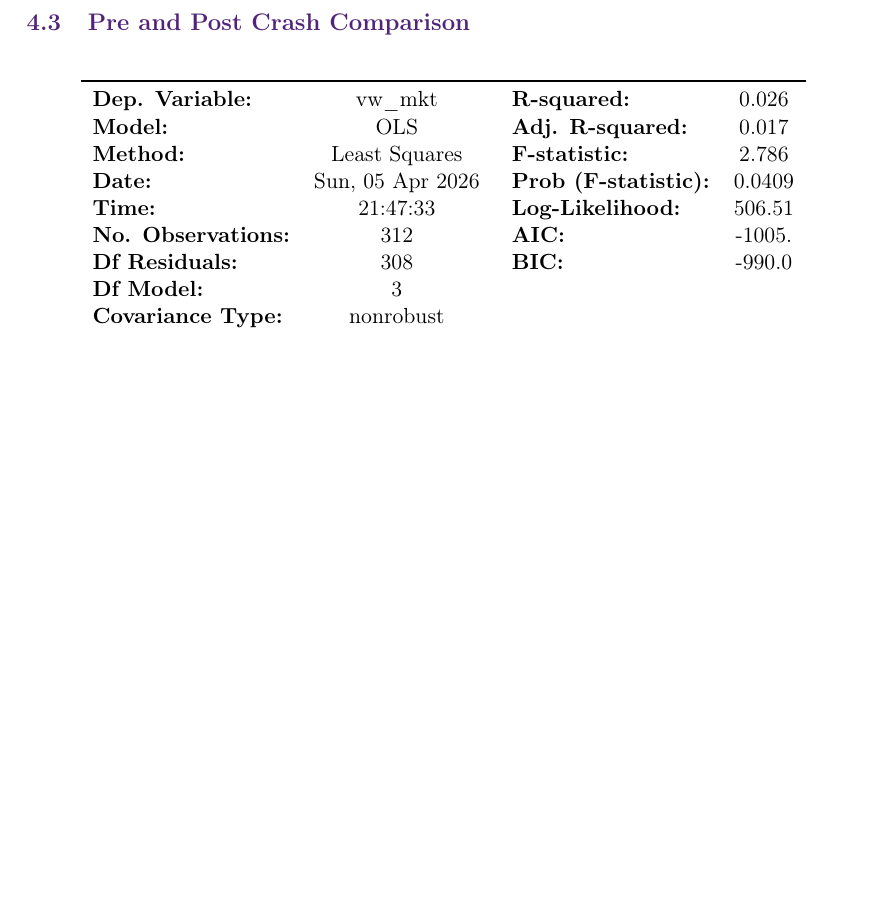
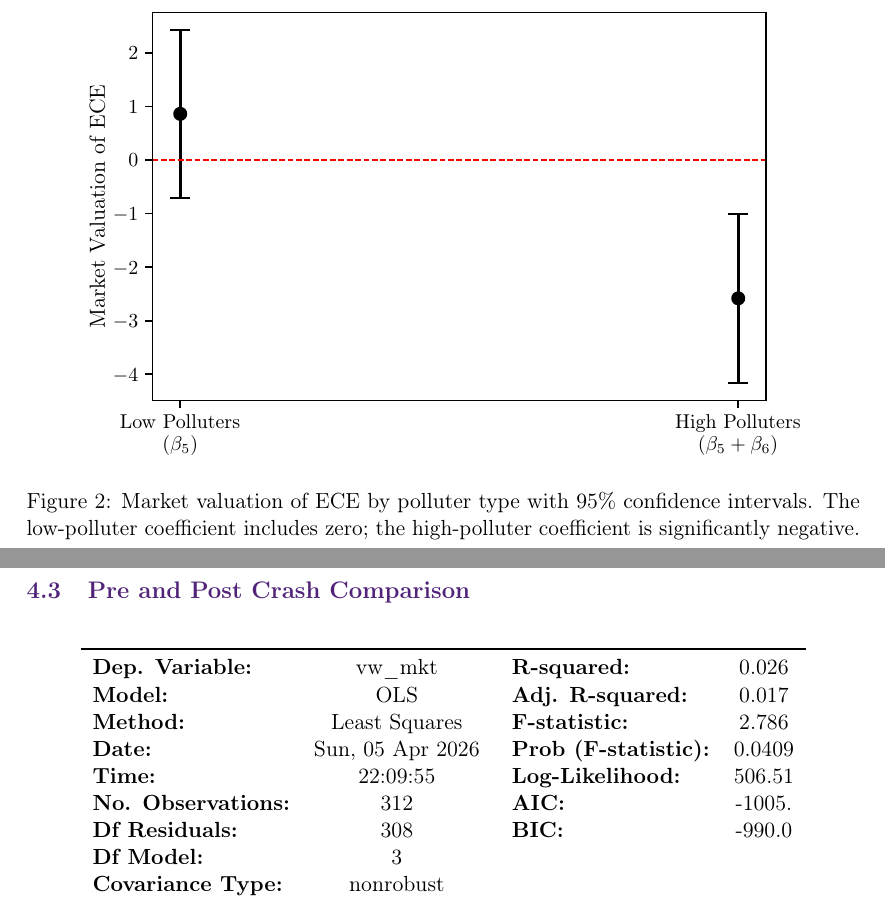
Before and after one commit to ZacKienzle2/RBUS6923, a LaTeX problem sheet (Data Analysis Assignment/DA.tex, which reads Data Analysis Assignment/outputs/q2_ece_coefs.pgf, Data Analysis Assignment/outputs/q43_regression.tex): part of page 21 of 23 before the commit and two parts of pages 10 and 22 of 24 after it, the two joined at a grey line, cut at the place of the change, the shorter picture padded with empty space. Compiled offline with pdfLaTeX.

Commit message:
feat(da): add Q2 ECE coefficient figure and refresh LaTeX outputs

```diff
--- a/Data Analysis Assignment/DA.tex
+++ b/Data Analysis Assignment/DA.tex
@@ -119,6 +119,12 @@ The model achieves an \(R^2\) of 0.773 and is highly significant overall (\(F =
 \textbf{Prediction 2} posits that ECEs of high polluting firms have zero net present value (\(\mathrm{NPV} = 0\)). For high polluters (\(\mathrm{POLLUTE} = 1\)), the market valuation of ECE is \(\beta_5 + \beta_6\). The linear combination yields \(0.860 + (-3.443) = -2.583\), which is significantly different from zero (\(t = -3.207\), \(p = 0.002\); \(F = 10.29\), \(p = 0.002\)). Because the net coefficient is significantly negative rather than zero, the data contradicts the prediction. The market appears to penalise environmental capital expenditure by high polluting firms, suggesting the market perceives such spending as value-destroying rather than merely having zero net benefit.
 
 \textbf{Prediction 3} posits that high polluting firms have unbooked environmental liabilities, implying a lower market value all else equal. This is tested via the POLLUTE indicator coefficient \(\beta_7\). The estimate is \(\hat{\beta}_7 = -912.23\) (\(t = -1.961\), \(p = 0.051\)), which is marginally significant at the 10\% level but falls just short of the conventional 5\% threshold. This provides weak support for the prediction that high polluting firms carry implicit environmental liabilities not captured by the balance sheet.
+
+\begin{figure}[H]
+	\centering
+	\input{outputs/q2_ece_coefs.pgf}
+	\caption{Market valuation of ECE by polluter type with 95\% confidence intervals. The low-polluter coefficient includes zero; the high-polluter coefficient is significantly negative.}\label{fig:q2_ece}
+\end{figure}
 
 \clearpage
 
--- /dev/null
+++ b/Data Analysis Assignment/outputs/q2_ece_coefs.pgf
@@ -0,0 +1,320 @@
+%% Creator: Matplotlib, PGF backend
+%%
+%% To include the figure in your LaTeX document, write
+%%   \input{<filename>.pgf}
+%%
+%% Make sure the required packages are loaded in your preamble
+%%   \usepackage{pgf}
+%%
+%% Also ensure that all the required font packages are loaded; for instance,
+%% the lmodern package is sometimes necessary when using math font.
+%%   \usepackage{lmodern}
+%%
+%% Figures using additional raster images can only be included by \input if
+%% they are in the same directory as the main LaTeX file. For loading figures
+%% from other directories you can use the `import` package
+%%   \usepackage{import}
+%%
+%% and then include the figures with
+%%   \import{<path to file>}{<filename>.pgf}
+%%
+%% Matplotlib used the following preamble
+%%   \def\mathdefault#1{#1}
+%%   \everymath=\expandafter{\the\everymath\displaystyle}
+%%   \IfFileExists{scrextend.sty}{
+%%     \usepackage[fontsize=11.000000pt]{scrextend}
+%%   }{
+%%     \renewcommand{\normalsize}{\fontsize{11.000000}{13.200000}\selectfont}
+%%     \normalsize
+%%   }
+%%
+%%   \makeatletter\@ifpackageloaded{underscore}{}{\usepackage[strings]{underscore}}\makeatother
+%%
+\begingroup%
+\makeatletter%
+\begin{pgfpicture}%
+\pgfpathrectangle{\pgfpointorigin}{\pgfqpoint{5.171683in}{3.275401in}}%
+\pgfusepath{use as bounding box, clip}%
+\begin{pgfscope}%
+\pgfsetbuttcap%
+\pgfsetmiterjoin%
+\definecolor{currentfill}{rgb}{1.000000,1.000000,1.000000}%
+\pgfsetfillcolor{currentfill}%
+\pgfsetlinewidth{0.000000pt}%
+\definecolor{currentstroke}{rgb}{1.000000,1.000000,1.000000}%
+\pgfsetstrokecolor{currentstroke}%
+\pgfsetdash{}{0pt}%
+\pgfpathmoveto{\pgfqpoint{0.000000in}{0.000000in}}%
+\pgfpathlineto{\pgfqpoint{5.171683in}{0.000000in}}%
+\pgfpathlineto{\pgfqpoint{5.171683in}{3.275401in}}%
+\pgfpathlineto{\pgfqpoint{0.000000in}{3.275401in}}%
+\pgfpathlineto{\pgfqpoint{0.000000in}{0.000000in}}%
+\pgfpathclose%
+\pgfusepath{fill}%
+\end{pgfscope}%
+\begin{pgfscope}%
+\pgfsetbuttcap%
+\pgfsetmiterjoin%
+\definecolor{currentfill}{rgb}{1.000000,1.000000,1.000000}%
+\pgfsetfillcolor{currentfill}%
+\pgfsetlinewidth{0.000000pt}%
+\definecolor{currentstroke}{rgb}{0.000000,0.000000,0.000000}%
+\pgfsetstrokecolor{currentstroke}%
+\pgfsetstrokeopacity{0.000000}%
+\pgfsetdash{}{0pt}%
+\pgfpathmoveto{\pgfqpoint{0.565433in}{0.480401in}}%
+\pgfpathlineto{\pgfqpoint{4.827933in}{0.480401in}}%
+\pgfpathlineto{\pgfqpoint{4.827933in}{3.175401in}}%
+\pgfpathlineto{\pgfqpoint{0.565433in}{3.175401in}}%
+\pgfpathlineto{\pgfqpoint{0.565433in}{0.480401in}}%
+\pgfpathclose%
+\pgfusepath{fill}%
+\end{pgfscope}%
+\begin{pgfscope}%
+\pgfsetbuttcap%
+\pgfsetroundjoin%
+\definecolor{currentfill}{rgb}{0.000000,0.000000,0.000000}%
+\pgfsetfillcolor{currentfill}%
+\pgfsetlinewidth{0.803000pt}%
+\definecolor{currentstroke}{rgb}{0.000000,0.000000,0.000000}%
+\pgfsetstrokecolor{currentstroke}%
+\pgfsetdash{}{0pt}%
+\pgfsys@defobject{currentmarker}{\pgfqpoint{0.000000in}{-0.048611in}}{\pgfqpoint{0.000000in}{0.000000in}}{%
+\pgfpathmoveto{\pgfqpoint{0.000000in}{0.000000in}}%
+\pgfpathlineto{\pgfqpoint{0.000000in}{-0.048611in}}%
+\pgfusepath{stroke,fill}%
+}%
+\begin{pgfscope}%
+\pgfsys@transformshift{0.759183in}{0.480401in}%
+\pgfsys@useobject{currentmarker}{}%
+\end{pgfscope}%
+\end{pgfscope}%
+\begin{pgfscope}%
+\definecolor{textcolor}{rgb}{0.000000,0.000000,0.000000}%
+\pgfsetstrokecolor{textcolor}%
+\pgfsetfillcolor{textcolor}%
+\pgftext[x=0.340008in, y=0.286728in, left, base]{\color{textcolor}{\rmfamily\fontsize{10.000000}{12.000000}\selectfont\catcode`\^=\active\def^{\ifmmode\sp\else\^{}\fi}\catcode`\%=\active\def%{\%}Low Polluters}}%
+\end{pgfscope}%
+\begin{pgfscope}%
+\definecolor{textcolor}{rgb}{0.000000,0.000000,0.000000}%
+\pgfsetstrokecolor{textcolor}%
+\pgfsetfillcolor{textcolor}%
+\pgftext[x=0.634737in, y=0.134722in, left, base]{\color{textcolor}{\rmfamily\fontsize{10.000000}{12.000000}\selectfont\catcode`\^=\active\def^{\ifmmode\sp\else\^{}\fi}\catcode`\%=\active\def%{\%}($\beta_5$)}}%
+\end{pgfscope}%
+\begin{pgfscope}%
+\pgfsetbuttcap%
+\pgfsetroundjoin%
+\definecolor{currentfill}{rgb}{0.000000,0.000000,0.000000}%
+\pgfsetfillcolor{currentfill}%
+\pgfsetlinewidth{0.803000pt}%
+\definecolor{currentstroke}{rgb}{0.000000,0.000000,0.000000}%
+\pgfsetstrokecolor{currentstroke}%
+\pgfsetdash{}{0pt}%
+\pgfsys@defobject{currentmarker}{\pgfqpoint{0.000000in}{-0.048611in}}{\pgfqpoint{0.000000in}{0.000000in}}{%
+\pgfpathmoveto{\pgfqpoint{0.000000in}{0.000000in}}%
+\pgfpathlineto{\pgfqpoint{0.000000in}{-0.048611in}}%
+\pgfusepath{stroke,fill}%
+}%
+\begin{pgfscope}%
+\pgfsys@transformshift{4.634183in}{0.480401in}%
+\pgfsys@useobject{currentmarker}{}%
+\end{pgfscope}%
+\end{pgfscope}%
+\begin{pgfscope}%
+\definecolor{textcolor}{rgb}{0.000000,0.000000,0.000000}%
+\pgfsetstrokecolor{textcolor}%
+\pgfsetfillcolor{textcolor}%
+\pgftext[x=4.196682in, y=0.286728in, left, base]{\color{textcolor}{\rmfamily\fontsize{10.000000}{12.000000}\selectfont\catcode`\^=\active\def^{\ifmmode\sp\else\^{}\fi}\catcode`\%=\active\def%{\%}High Polluters}}%
+\end{pgfscope}%
+\begin{pgfscope}%
+\definecolor{textcolor}{rgb}{0.000000,0.000000,0.000000}%
+\pgfsetstrokecolor{textcolor}%
+\pgfsetfillcolor{textcolor}%
+\pgftext[x=4.354428in, y=0.134722in, left, base]{\color{textcolor}{\rmfamily\fontsize{10.000000}{12.000000}\selectfont\catcode`\^=\active\def^{\ifmmode\sp\else\^{}\fi}\catcode`\%=\active\def%{\%}($\beta_5 + \beta_6$)}}%
+\end{pgfscope}%
+\begin{pgfscope}%
+\pgfsetbuttcap%
+\pgfsetroundjoin%
+\definecolor{currentfill}{rgb}{0.000000,0.000000,0.000000}%
+\pgfsetfillcolor{currentfill}%
+\pgfsetlinewidth{0.803000pt}%
+\definecolor{currentstroke}{rgb}{0.000000,0.000000,0.000000}%
+\pgfsetstrokecolor{currentstroke}%
+\pgfsetdash{}{0pt}%
+\pgfsys@defobject{currentmarker}{\pgfqpoint{-0.048611in}{0.000000in}}{\pgfqpoint{-0.000000in}{0.000000in}}{%
+\pgfpathmoveto{\pgfqpoint{-0.000000in}{0.000000in}}%
+\pgfpathlineto{\pgfqpoint{-0.048611in}{0.000000in}}%
+\pgfusepath{stroke,fill}%
+}%
+\begin{pgfscope}%
+\pgfsys@transformshift{0.565433in}{0.662700in}%
+\pgfsys@useobject{currentmarker}{}%
+\end{pgfscope}%
+\end{pgfscope}%
+\begin{pgfscope}%
+\definecolor{textcolor}{rgb}{0.000000,0.000000,0.000000}%
+\pgfsetstrokecolor{textcolor}%
+\pgfsetfillcolor{textcolor}%
+\pgftext[x=0.290741in, y=0.614475in, left, base]{\color{textcolor}{\rmfamily\fontsize{10.000000}{12.000000}\selectfont\catcode`\^=\active\def^{\ifmmode\sp\else\^{}\fi}\catcode`\%=\active\def%{\%}$\mathdefault{\ensuremath{-}4}$}}%
+\end{pgfscope}%
+\begin{pgfscope}%
+\pgfsetbuttcap%
+\pgfsetroundjoin%
+\definecolor{currentfill}{rgb}{0.000000,0.000000,0.000000}%
+\pgfsetfillcolor{currentfill}%
+\pgfsetlinewidth{0.803000pt}%
+\definecolor{currentstroke}{rgb}{0.000000,0.000000,0.000000}%
+\pgfsetstrokecolor{currentstroke}%
+\pgfsetdash{}{0pt}%
+\pgfsys@defobject{currentmarker}{\pgfqpoint{-0.048611in}{0.000000in}}{\pgfqpoint{-0.000000in}{0.000000in}}{%
+\pgfpathmoveto{\pgfqpoint{-0.000000in}{0.000000in}}%
+\pgfpathlineto{\pgfqpoint{-0.048611in}{0.000000in}}%
+\pgfusepath{stroke,fill}%
+}%
+\begin{pgfscope}%
+\pgfsys@transformshift{0.565433in}{1.034811in}%
+\pgfsys@useobject{currentmarker}{}%
+\end{pgfscope}%
+\end{pgfscope}%
+\begin{pgfscope}%
+\definecolor{textcolor}{rgb}{0.000000,0.000000,0.000000}%
+\pgfsetstrokecolor{textcolor}%
+\pgfsetfillcolor{textcolor}%
+\pgftext[x=0.290741in, y=0.986585in, left, base]{\color{textcolor}{\rmfamily\fontsize{10.000000}{12.000000}\selectfont\catcode`\^=\active\def^{\ifmmode\sp\else\^{}\fi}\catcode`\%=\active\def%{\%}$\mathdefault{\ensuremath{-}3}$}}%
+\end{pgfscope}%
+\begin{pgfscope}%
+\pgfsetbuttcap%
+\pgfsetroundjoin%
+\definecolor{currentfill}{rgb}{0.000000,0.000000,0.000000}%
+\pgfsetfillcolor{currentfill}%
+\pgfsetlinewidth{0.803000pt}%
+\definecolor{currentstroke}{rgb}{0.000000,0.000000,0.000000}%
+\pgfsetstrokecolor{currentstroke}%
+\pgfsetdash{}{0pt}%
+\pgfsys@defobject{currentmarker}{\pgfqpoint{-0.048611in}{0.000000in}}{\pgfqpoint{-0.000000in}{0.000000in}}{%
+\pgfpathmoveto{\pgfqpoint{-0.000000in}{0.000000in}}%
+\pgfpathlineto{\pgfqpoint{-0.048611in}{0.000000in}}%
+\pgfusepath{stroke,fill}%
+}%
+\begin{pgfscope}%
+\pgfsys@transformshift{0.565433in}{1.406921in}%
+\pgfsys@useobject{currentmarker}{}%
+\end{pgfscope}%
+\end{pgfscope}%
+\begin{pgfscope}%
+\definecolor{textcolor}{rgb}{0.000000,0.000000,0.000000}%
+\pgfsetstrokecolor{textcolor}%
+\pgfsetfillcolor{textcolor}%
+\pgftext[x=0.290741in, y=1.358695in, left, base]{\color{textcolor}{\rmfamily\fontsize{10.000000}{12.000000}\selectfont\catcode`\^=\active\def^{\ifmmode\sp\else\^{}\fi}\catcode`\%=\active\def%{\%}$\mathdefault{\ensuremath{-}2}$}}%
+\end{pgfscope}%
+\begin{pgfscope}%
+\pgfsetbuttcap%
+\pgfsetroundjoin%
+\definecolor{currentfill}{rgb}{0.000000,0.000000,0.000000}%
+\pgfsetfillcolor{currentfill}%
+\pgfsetlinewidth{0.803000pt}%
+\definecolor{currentstroke}{rgb}{0.000000,0.000000,0.000000}%
+\pgfsetstrokecolor{currentstroke}%
+\pgfsetdash{}{0pt}%
+\pgfsys@defobject{currentmarker}{\pgfqpoint{-0.048611in}{0.000000in}}{\pgfqpoint{-0.000000in}{0.000000in}}{%
+\pgfpathmoveto{\pgfqpoint{-0.000000in}{0.000000in}}%
+\pgfpathlineto{\pgfqpoint{-0.048611in}{0.000000in}}%
+\pgfusepath{stroke,fill}%
+}%
+\begin{pgfscope}%
+\pgfsys@transformshift{0.565433in}{1.779031in}%
+\pgfsys@useobject{currentmarker}{}%
+\end{pgfscope}%
+\end{pgfscope}%
+\begin{pgfscope}%
+\definecolor{textcolor}{rgb}{0.000000,0.000000,0.000000}%
+\pgfsetstrokecolor{textcolor}%
+\pgfsetfillcolor{textcolor}%
+\pgftext[x=0.290741in, y=1.730806in, left, base]{\color{textcolor}{\rmfamily\fontsize{10.000000}{12.000000}\selectfont\catcode`\^=\active\def^{\ifmmode\sp\else\^{}\fi}\catcode`\%=\active\def%{\%}$\mathdefault{\ensuremath{-}1}$}}%
+\end{pgfscope}%
+\begin{pgfscope}%
+\pgfsetbuttcap%
+\pgfsetroundjoin%
+\definecolor{currentfill}{rgb}{0.000000,0.000000,0.000000}%
+\pgfsetfillcolor{currentfill}%
+\pgfsetlinewidth{0.803000pt}%
+\definecolor{currentstroke}{rgb}{0.000000,0.000000,0.000000}%
+\pgfsetstrokecolor{currentstroke}%
+\pgfsetdash{}{0pt}%
+\pgfsys@defobject{currentmarker}{\pgfqpoint{-0.048611in}{0.000000in}}{\pgfqpoint{-0.000000in}{0.000000in}}{%
+\pgfpathmoveto{\pgfqpoint{-0.000000in}{0.000000in}}%
+\pgfpathlineto{\pgfqpoint{-0.048611in}{0.000000in}}%
+\pgfusepath{stroke,fill}%
+}%
+\begin{pgfscope}%
+\pgfsys@transformshift{0.565433in}{2.151141in}%
+\pgfsys@useobject{currentmarker}{}%
+\end{pgfscope}%
+\end{pgfscope}%
+\begin{pgfscope}%
+\definecolor{textcolor}{rgb}{0.000000,0.000000,0.000000}%
+\pgfsetstrokecolor{textcolor}%
+\pgfsetfillcolor{textcolor}%
+\pgftext[x=0.398766in, y=2.102916in, left, base]{\color{textcolor}{\rmfamily\fontsize{10.000000}{12.000000}\selectfont\catcode`\^=\active\def^{\ifmmode\sp\else\^{}\fi}\catcode`\%=\active\def%{\%}$\mathdefault{0}$}}%
+\end{pgfscope}%
+\begin{pgfscope}%
+\pgfsetbuttcap%
+\pgfsetroundjoin%
+\definecolor{currentfill}{rgb}{0.000000,0.000000,0.000000}%
+\pgfsetfillcolor{currentfill}%
+\pgfsetlinewidth{0.803000pt}%
+\definecolor{currentstroke}{rgb}{0.000000,0.000000,0.000000}%
+\pgfsetstrokecolor{currentstroke}%
+\pgfsetdash{}{0pt}%
+\pgfsys@defobject{currentmarker}{\pgfqpoint{-0.048611in}{0.000000in}}{\pgfqpoint{-0.000000in}{0.000000in}}{%
+\pgfpathmoveto{\pgfqpoint{-0.000000in}{0.000000in}}%
+\pgfpathlineto{\pgfqpoint{-0.048611in}{0.000000in}}%
+\pgfusepath{stroke,fill}%
+}%
+\begin{pgfscope}%
+\pgfsys@transformshift{0.565433in}{2.523251in}%
+\pgfsys@useobject{currentmarker}{}%
+\end{pgfscope}%
+\end{pgfscope}%
+\begin{pgfscope}%
+\definecolor{textcolor}{rgb}{0.000000,0.000000,0.000000}%
+\pgfsetstrokecolor{textcolor}%
+\pgfsetfillcolor{textcolor}%
+\pgftext[x=0.398766in, y=2.475026in, left, base]{\color{textcolor}{\rmfamily\fontsize{10.000000}{12.000000}\selectfont\catcode`\^=\active\def^{\ifmmode\sp\else\^{}\fi}\catcode`\%=\active\def%{\%}$\mathdefault{1}$}}%
+\end{pgfscope}%
+\begin{pgfscope}%
+\pgfsetbuttcap%
+\pgfsetroundjoin%
+\definecolor{currentfill}{rgb}{0.000000,0.000000,0.000000}%
+\pgfsetfillcolor{currentfill}%
+\pgfsetlinewidth{0.803000pt}%
+\definecolor{currentstroke}{rgb}{0.000000,0.000000,0.000000}%
+\pgfsetstrokecolor{currentstroke}%
+\pgfsetdash{}{0pt}%
+\pgfsys@defobject{currentmarker}{\pgfqpoint{-0.048611in}{0.000000in}}{\pgfqpoint{-0.000000in}{0.000000in}}{%
+\pgfpathmoveto{\pgfqpoint{-0.000000in}{0.000000in}}%
+\pgfpathlineto{\pgfqpoint{-0.048611in}{0.000000in}}%
+\pgfusepath{stroke,fill}%
+}%
+\begin{pgfscope}%
+\pgfsys@transformshift{0.565433in}{2.895362in}%
+\pgfsys@useobject{currentmarker}{}%
+\end{pgfscope}%
+\end{pgfscope}%
+\begin{pgfscope}%
+\definecolor{textcolor}{rgb}{0.000000,0.000000,0.000000}%
+\pgfsetstrokecolor{textcolor}%
+\pgfsetfillcolor{textcolor}%
+\pgftext[x=0.398766in, y=2.847136in, left, base]{\color{textcolor}{\rmfamily\fontsize{10.000000}{12.000000}\selectfont\catcode`\^=\active\def^{\ifmmode\sp\else\^{}\fi}\catcode`\%=\active\def%{\%}$\mathdefault{2}$}}%
+\end{pgfscope}%
+\begin{pgfscope}%
+\definecolor{textcolor}{rgb}{0.000000,0.000000,0.000000}%
+\pgfsetstrokecolor{textcolor}%
+\pgfsetfillcolor{textcolor}%
+\pgftext[x=0.235185in,y=1.827901in,,bottom,rotate=90.000000]{\color{textcolor}{\rmfamily\fontsize{11.000000}{13.200000}\selectfont\catcode`\^=\active\def^{\ifmmode\sp\else\^{}\fi}\catcode`\%=\active\def%{\%}Market Valuation of ECE}}%
+\end{pgfscope}%
+\begin{pgfscope}%
+\pgfpathrectangle{\pgfqpoint{0.565433in}{0.480401in}}{\pgfqpoint{4.262500in}{2.695000in}}%
+\pgfusepath{clip}%
+\pgfsetbuttcap%
+\pgfsetroundjoin%
@@ -0,0 +404,82 @@
+\end{pgfscope}%
+\begin{pgfscope}%
+\pgfpathrectangle{\pgfqpoint{0.565433in}{0.480401in}}{\pgfqpoint{4.262500in}{2.695000in}}%
+\pgfusepath{clip}%
+\pgfsetbuttcap%
+\pgfsetroundjoin%
+\definecolor{currentfill}{rgb}{0.000000,0.000000,0.000000}%
+\pgfsetfillcolor{currentfill}%
+\pgfsetlinewidth{1.003750pt}%
+\definecolor{currentstroke}{rgb}{0.000000,0.000000,0.000000}%
+\pgfsetstrokecolor{currentstroke}%
+\pgfsetdash{}{0pt}%
+\pgfsys@defobject{currentmarker}{\pgfqpoint{-0.041667in}{-0.041667in}}{\pgfqpoint{0.041667in}{0.041667in}}{%
+\pgfpathmoveto{\pgfqpoint{0.000000in}{-0.041667in}}%
+\pgfpathcurveto{\pgfqpoint{0.011050in}{-0.041667in}}{\pgfqpoint{0.021649in}{-0.037276in}}{\pgfqpoint{0.029463in}{-0.029463in}}%
+\pgfpathcurveto{\pgfqpoint{0.037276in}{-0.021649in}}{\pgfqpoint{0.041667in}{-0.011050in}}{\pgfqpoint{0.041667in}{0.000000in}}%
+\pgfpathcurveto{\pgfqpoint{0.041667in}{0.011050in}}{\pgfqpoint{0.037276in}{0.021649in}}{\pgfqpoint{0.029463in}{0.029463in}}%
+\pgfpathcurveto{\pgfqpoint{0.021649in}{0.037276in}}{\pgfqpoint{0.011050in}{0.041667in}}{\pgfqpoint{0.000000in}{0.041667in}}%
+\pgfpathcurveto{\pgfqpoint{-0.011050in}{0.041667in}}{\pgfqpoint{-0.021649in}{0.037276in}}{\pgfqpoint{-0.029463in}{0.029463in}}%
+\pgfpathcurveto{\pgfqpoint{-0.037276in}{0.021649in}}{\pgfqpoint{-0.041667in}{0.011050in}}{\pgfqpoint{-0.041667in}{0.000000in}}%
+\pgfpathcurveto{\pgfqpoint{-0.041667in}{-0.011050in}}{\pgfqpoint{-0.037276in}{-0.021649in}}{\pgfqpoint{-0.029463in}{-0.029463in}}%
+\pgfpathcurveto{\pgfqpoint{-0.021649in}{-0.037276in}}{\pgfqpoint{-0.011050in}{-0.041667in}}{\pgfqpoint{0.000000in}{-0.041667in}}%
+\pgfpathlineto{\pgfqpoint{0.000000in}{-0.041667in}}%
+\pgfpathclose%
+\pgfusepath{stroke,fill}%
+}%
+\begin{pgfscope}%
+\pgfsys@transformshift{0.759183in}{2.471230in}%
+\pgfsys@useobject{currentmarker}{}%
+\end{pgfscope}%
+\begin{pgfscope}%
+\pgfsys@transformshift{4.634183in}{1.190161in}%
+\pgfsys@useobject{currentmarker}{}%
+\end{pgfscope}%
+\end{pgfscope}%
+\begin{pgfscope}%
+\pgfsetrectcap%
+\pgfsetmiterjoin%
+\pgfsetlinewidth{0.803000pt}%
+\definecolor{currentstroke}{rgb}{0.000000,0.000000,0.000000}%
+\pgfsetstrokecolor{currentstroke}%
+\pgfsetdash{}{0pt}%
+\pgfpathmoveto{\pgfqpoint{0.565433in}{0.480401in}}%
+\pgfpathlineto{\pgfqpoint{0.565433in}{3.175401in}}%
+\pgfusepath{stroke}%
+\end{pgfscope}%
+\begin{pgfscope}%
+\pgfsetrectcap%
+\pgfsetmiterjoin%
+\pgfsetlinewidth{0.803000pt}%
+\definecolor{currentstroke}{rgb}{0.000000,0.000000,0.000000}%
+\pgfsetstrokecolor{currentstroke}%
+\pgfsetdash{}{0pt}%
+\pgfpathmoveto{\pgfqpoint{4.827933in}{0.480401in}}%
+\pgfpathlineto{\pgfqpoint{4.827933in}{3.175401in}}%
+\pgfusepath{stroke}%
+\end{pgfscope}%
+\begin{pgfscope}%
+\pgfsetrectcap%
+\pgfsetmiterjoin%
+\pgfsetlinewidth{0.803000pt}%
+\definecolor{currentstroke}{rgb}{0.000000,0.000000,0.000000}%
+\pgfsetstrokecolor{currentstroke}%
+\pgfsetdash{}{0pt}%
+\pgfpathmoveto{\pgfqpoint{0.565433in}{0.480401in}}%
+\pgfpathlineto{\pgfqpoint{4.827933in}{0.480401in}}%
+\pgfusepath{stroke}%
+\end{pgfscope}%
+\begin{pgfscope}%
+\pgfsetrectcap%
+\pgfsetmiterjoin%
+\pgfsetlinewidth{0.803000pt}%
+\definecolor{currentstroke}{rgb}{0.000000,0.000000,0.000000}%
+\pgfsetstrokecolor{currentstroke}%
+\pgfsetdash{}{0pt}%
+\pgfpathmoveto{\pgfqpoint{0.565433in}{3.175401in}}%
+\pgfpathlineto{\pgfqpoint{4.827933in}{3.175401in}}%
+\pgfusepath{stroke}%
+\end{pgfscope}%
+\end{pgfpicture}%
+\makeatother%
+\endgroup%
--- a/Data Analysis Assignment/outputs/q43_regression.tex
+++ b/Data Analysis Assignment/outputs/q43_regression.tex
@@ -5,7 +5,7 @@
 \textbf{Model:}            &       OLS        & \textbf{  Adj. R-squared:    } &     0.017   \\
 \textbf{Method:}           &  Least Squares   & \textbf{  F-statistic:       } &     2.786   \\
 \textbf{Date:}             & Sun, 05 Apr 2026 & \textbf{  Prob (F-statistic):} &   0.0409    \\
-\textbf{Time:}             &     21:47:33     & \textbf{  Log-Likelihood:    } &    506.51   \\
+\textbf{Time:}             &     22:09:55     & \textbf{  Log-Likelihood:    } &    506.51   \\
 \textbf{No. Observations:} &         312      & \textbf{  AIC:               } &    -1005.   \\
 \textbf{Df Residuals:}     &         308      & \textbf{  BIC:               } &    -990.0   \\
 \textbf{Df Model:}         &           3      & \textbf{                     } &             \\
```
Also changed, not shown: Data Analysis Assignment/outputs/q1a_regression.tex (+1 -1 lines), Data Analysis Assignment/outputs/q1c_quadratic.tex (+1 -1 lines), Data Analysis Assignment/outputs/q2_regression.tex (+1 -1 lines), Data Analysis Assignment/outputs/q3a_ols.tex (+1 -1 lines), Data Analysis Assignment/outputs/q3b_clustered.tex (+1 -1 lines), Data Analysis Assignment/outputs/q3c_fixed_effects.tex (+1 -1 lines), Data Analysis Assignment/outputs/q41_large.tex (+1 -1 lines), Data Analysis Assignment/outputs/q41_pooled.tex (+1 -1 lines), Data Analysis Assignment/outputs/q41_small.tex (+1 -1 lines), Data Analysis Assignment/outputs/q42_large.tex (+1 -1 lines), Data Analysis Assignment/outputs/q42_small.tex (+1 -1 lines), Data Analysis Assignment/DA.pdf, Data Analysis Assignment/outputs/q2_ece_coefs.pgf (83 more changed lines), 1 other file.
